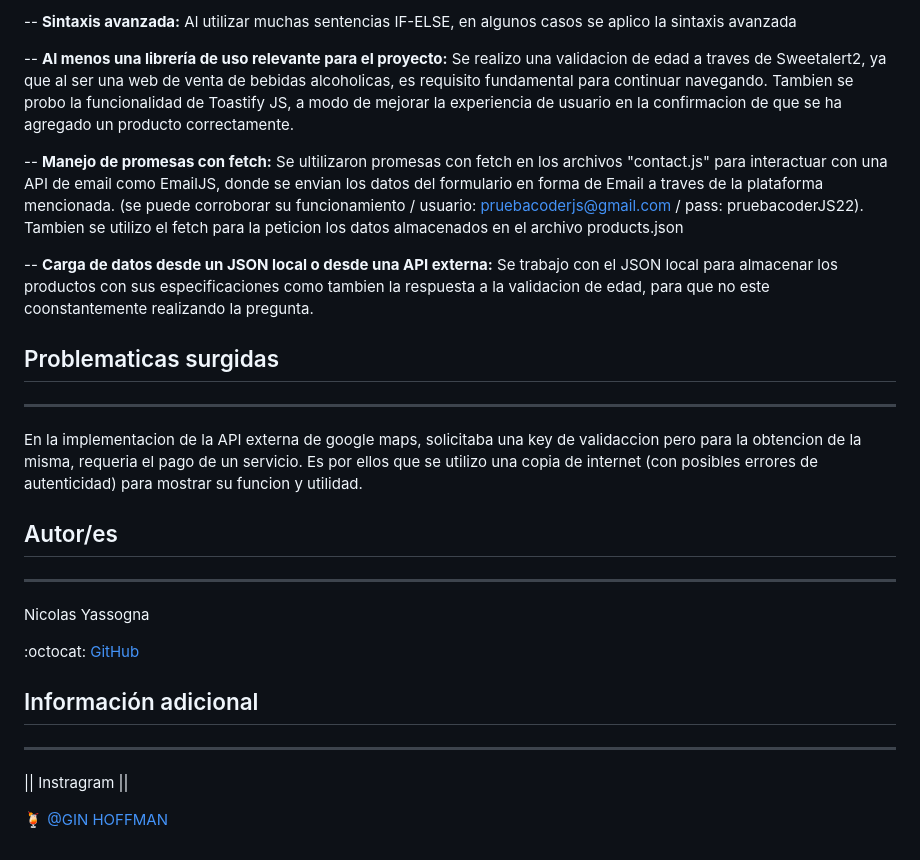
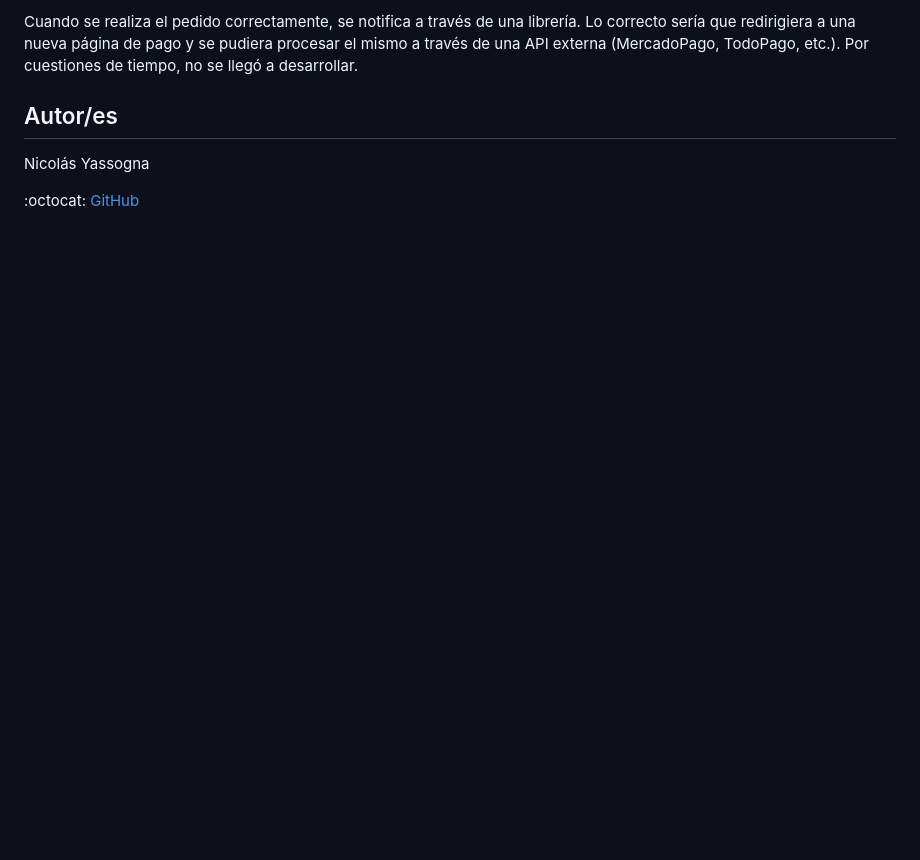
Before and after one commit to nicoyasso/proyectoFinalJS-Yassogna, a Markdown page: README.md, the part around one of its changes. GitHub-like rendering; blank space fills up the shorter version.

```diff
--- a/README.md
+++ b/README.md
@@ -53,26 +51,8 @@ Segun requerimiento del proyecto
 
--- **Sintaxis avanzada:** Al utilizar muchas sentencias IF-ELSE, en algunos casos se aplico la sintaxis avanzada
-
--- **Al menos una librería de uso relevante para el proyecto:** Se realizo una validacion de edad a traves de Sweetalert2, ya que al ser una web de venta de bebidas alcoholicas, es requisito fundamental para continuar navegando. Tambien se probo la funcionalidad de Toastify JS, a modo de mejorar la experiencia de usuario en la confirmacion de que se ha agregado un producto correctamente.
-
--- **Manejo de promesas con fetch:** Se ultilizaron promesas con fetch en los archivos "contact.js" para interactuar con una API de email como EmailJS, donde se envian los datos del formulario en forma de Email a traves de la plataforma mencionada. (se puede corroborar su funcionamiento / usuario: pruebacoderjs@gmail.com / pass: pruebacoderJS22).
-Tambien se  utilizo el fetch para la peticion los datos almacenados en el archivo products.json
-
--- **Carga de datos desde un JSON local o desde una API externa:** Se trabajo con el JSON local para almacenar los productos con sus especificaciones como tambien la respuesta a la validacion de edad, para que no este coonstantemente realizando la pregunta.
-
-
-## Problematicas surgidas
----
-En la implementacion de la API externa de google maps, solicitaba una key de validaccion pero para la obtencion de la misma, requeria el pago de un servicio. Es por ellos que se utilizo una copia de internet (con posibles errores de autenticidad) para mostrar su funcion y utilidad.
+Cuando se realiza el pedido correctamente, se notifica a través de una librería. Lo correcto sería que redirigiera a una nueva página de pago y se pudiera procesar el mismo a través de una API externa (MercadoPago, TodoPago, etc.). Por cuestiones de tiempo, no se llegó a desarrollar.
 
 ## Autor/es
----
-Nicolas Yassogna
+
+Nicolás Yassogna
 
 :octocat: [GitHub](https://github.com/nicoyasso)
-
-## Información adicional
----
-|| Instragram ||
-
-🍹 [@GIN HOFFMAN](https://www.instagram.com/ginhofmann/)
```
Also changed, not shown: other parts of README.md (+25 -27 lines).
